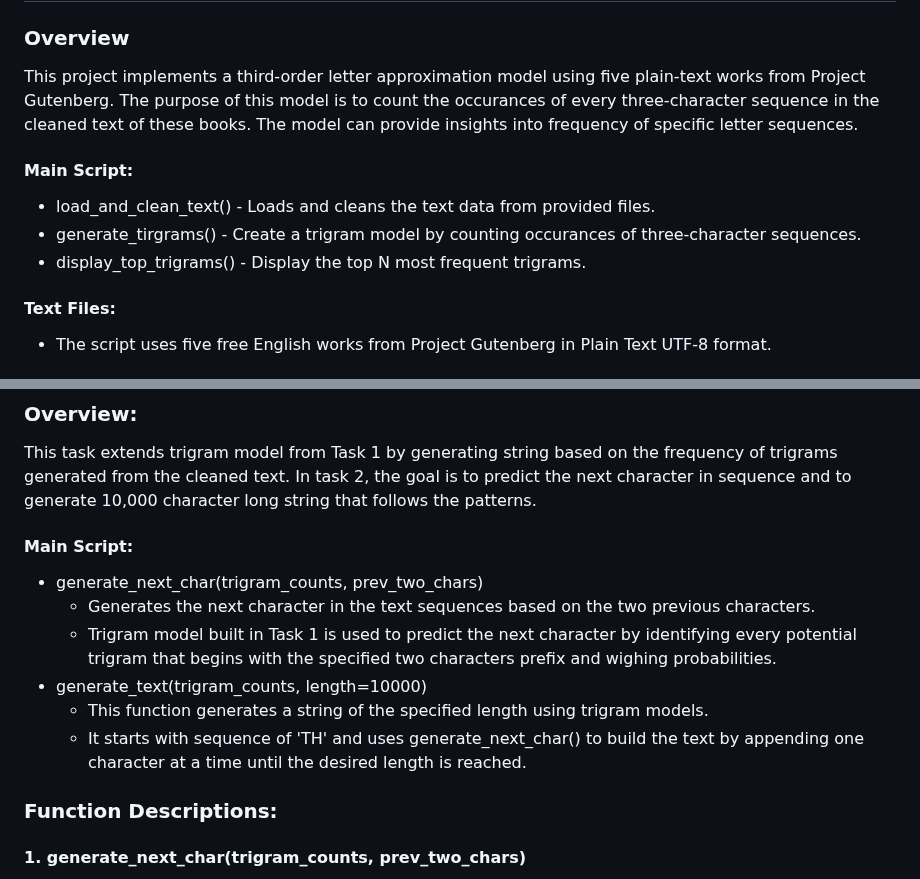
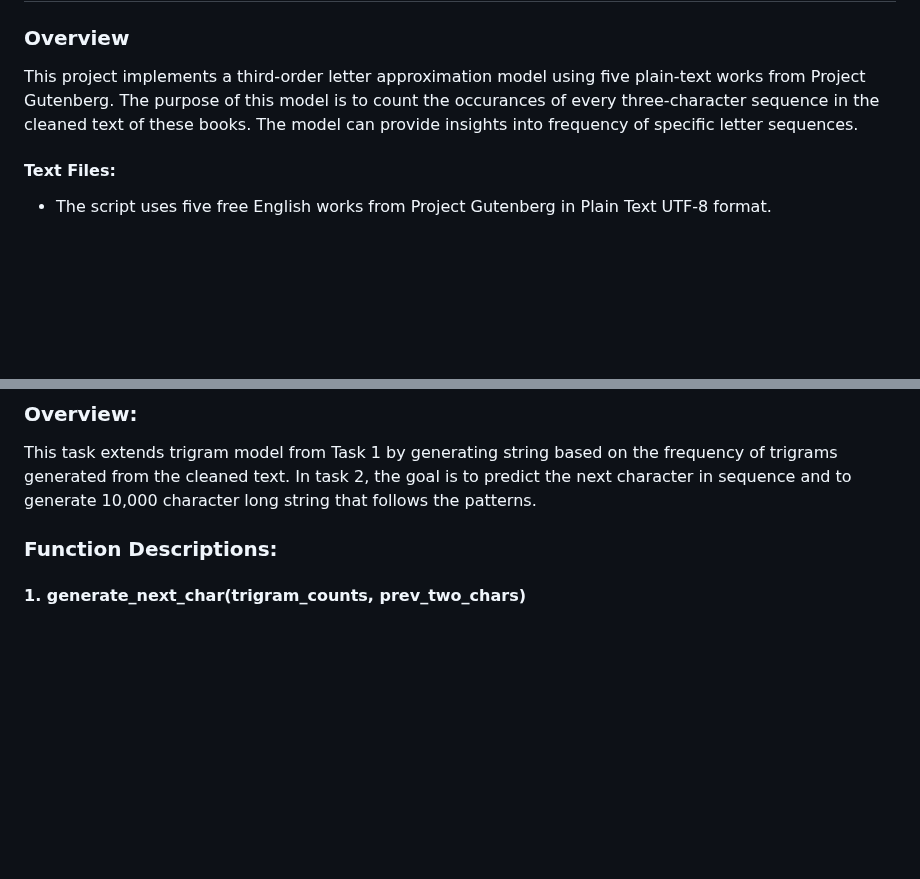
Before and after one commit to G00410483/EmergingTechnologies, a Markdown page: tasks/README.md, 2 parts joined by grey strips. Drawn GitHub-style; blank space fills up the shorter version.

```diff
--- a/tasks/README.md
+++ b/tasks/README.md
@@ -5,10 +5,6 @@ This project implements a third-order letter approximation model using five plai
 The purpose of this model is to count the occurances of every three-character sequence in the cleaned text of these books.
 The model can provide insights into frequency of specific letter sequences.
 
-#### Main Script:
-   - load_and_clean_text() - Loads and cleans the text data from provided files.
-   - generate_tirgrams() - Create a trigram model by counting occurances of three-character sequences.
-   - display_top_trigrams() - Display the top N most frequent trigrams.
 #### Text Files:
    - The script uses five free English works from Project Gutenberg in Plain Text UTF-8 format.
 
@@ -41,14 +37,6 @@ The model can provide insights into frequency of specific letter sequences.
 
 ### Overview:
 This task extends trigram model from Task 1 by generating string based on the frequency of trigrams generated from the cleaned text. In task 2, the goal is to predict the next character in sequence and to generate 10,000 character long string that follows the patterns.
-
-#### Main Script:
-  - generate_next_char(trigram_counts, prev_two_chars)
-    - Generates the next character in the text sequences based on the two previous characters.
-    - Trigram model built in Task 1 is used to predict the next character by identifying every potential trigram that begins       with the specified two characters prefix and wighing probabilities.
-  - generate_text(trigram_counts, length=10000)
-    - This function generates a string of the specified length using trigram models.
-    - It starts with sequence of 'TH' and uses generate_next_char() to build the text by appending one character at a time until the desired length is reached.
 
 ### Function Descriptions:
 #### 1. generate_next_char(trigram_counts, prev_two_chars)
```
Also changed, not shown: other parts of tasks/README.md (+1 -1 lines).
